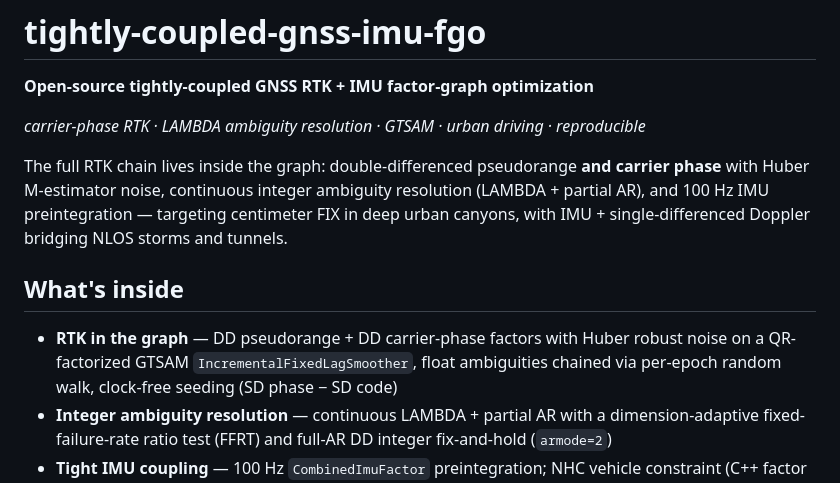
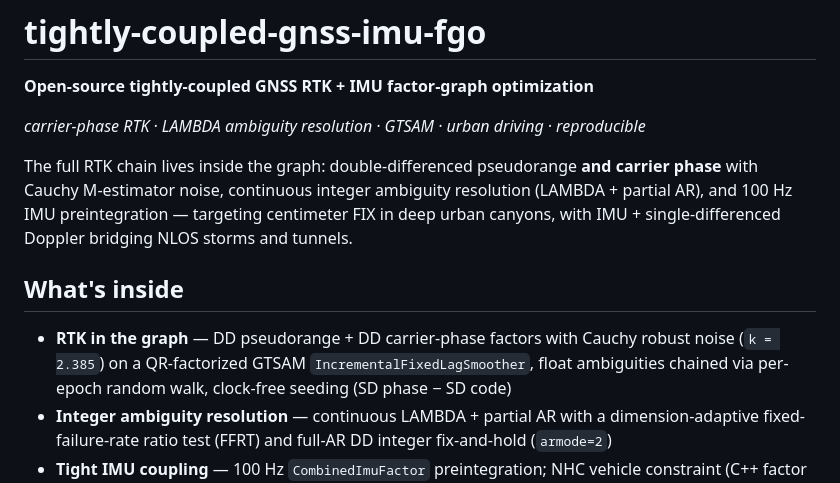
Before and after one commit to inuex35/tightly-coupled-gnss-imu-fgo, a Markdown page: README.md, the part around one of its changes. Rendered like a GitHub page.

```diff
--- a/README.md
+++ b/README.md
@@ -5,7 +5,7 @@
 *carrier-phase RTK · LAMBDA ambiguity resolution · GTSAM · urban driving · reproducible*
 
 The full RTK chain lives inside the graph: double-differenced
-pseudorange **and carrier phase** with Huber M-estimator noise,
+pseudorange **and carrier phase** with Cauchy M-estimator noise,
 continuous integer ambiguity resolution (LAMBDA + partial AR), and
 100 Hz IMU preintegration — targeting centimeter FIX in deep urban
 canyons, with IMU + single-differenced Doppler bridging NLOS storms
@@ -14,7 +14,7 @@ and tunnels.
 ## What's inside
 
 - **RTK in the graph** — DD pseudorange + DD carrier-phase factors with
-  Huber robust noise on a QR-factorized GTSAM
+  Cauchy robust noise (`k = 2.385`) on a QR-factorized GTSAM
   `IncrementalFixedLagSmoother`, float ambiguities chained via per-epoch
   random walk, clock-free seeding (SD phase − SD code)
 - **Integer ambiguity resolution** — continuous LAMBDA + partial AR
```
Also changed, not shown: other parts of README.md (+9 -9 lines), docs/nagoya_defaults.png, docs/tokyo_defaults.png, 2 other files.
